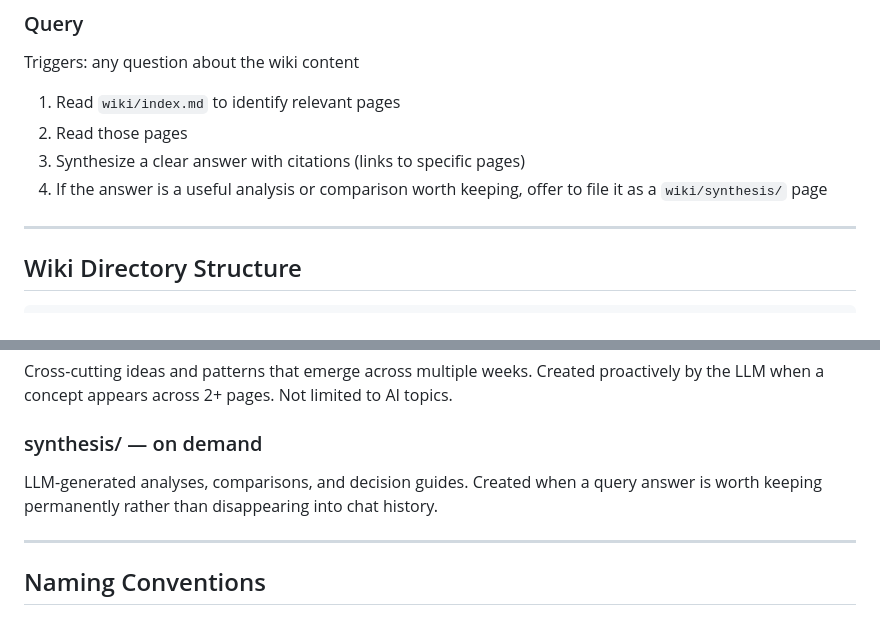
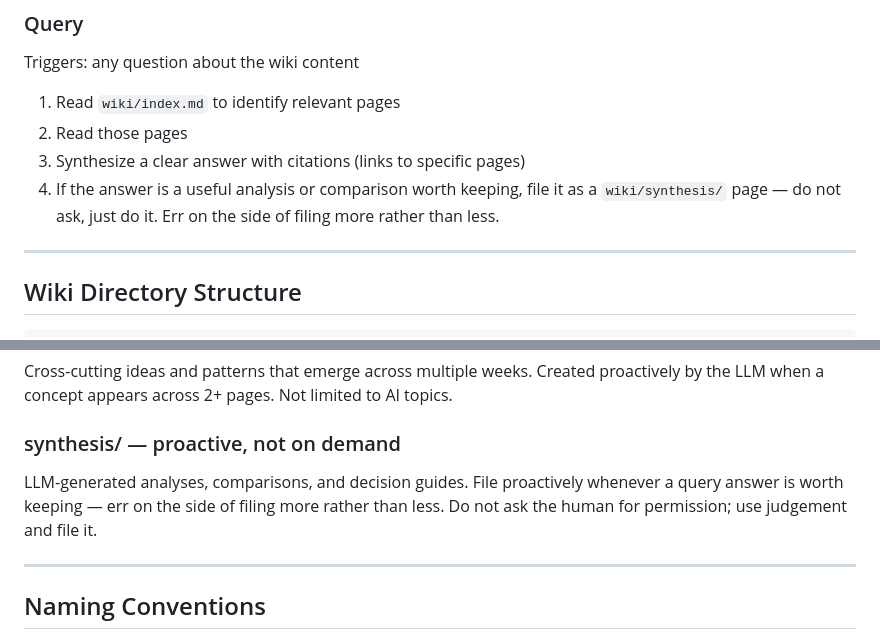
Before and after one commit to RGirish/monorepo, a Markdown page: AGENTS.md, 2 parts joined by grey strips. Drawn GitHub-style.

Commit message:
chore: sync AGENTS.md from CLAUDE.md

```diff
--- a/AGENTS.md
+++ b/AGENTS.md
@@ -127,7 +127,7 @@ Triggers: any question about the wiki content
 1. Read `wiki/index.md` to identify relevant pages
 2. Read those pages
 3. Synthesize a clear answer with citations (links to specific pages)
-4. If the answer is a useful analysis or comparison worth keeping, offer to file it as a `wiki/synthesis/` page
+4. If the answer is a useful analysis or comparison worth keeping, file it as a `wiki/synthesis/` page — do not ask, just do it. Err on the side of filing more rather than less.
 
 ---
 
@@ -183,9 +183,10 @@ different (e.g., `bigram-language-model.md` vs `transformer-language-model.md`).
 Cross-cutting ideas and patterns that emerge across multiple weeks. Created proactively by the
 LLM when a concept appears across 2+ pages. Not limited to AI topics.
 
-### synthesis/ — on demand
-LLM-generated analyses, comparisons, and decision guides. Created when a query answer is worth
-keeping permanently rather than disappearing into chat history.
+### synthesis/ — proactive, not on demand
+LLM-generated analyses, comparisons, and decision guides. File proactively whenever a query
+answer is worth keeping — err on the side of filing more rather than less. Do not ask the human
+for permission; use judgement and file it.
 
 ---
 
```
